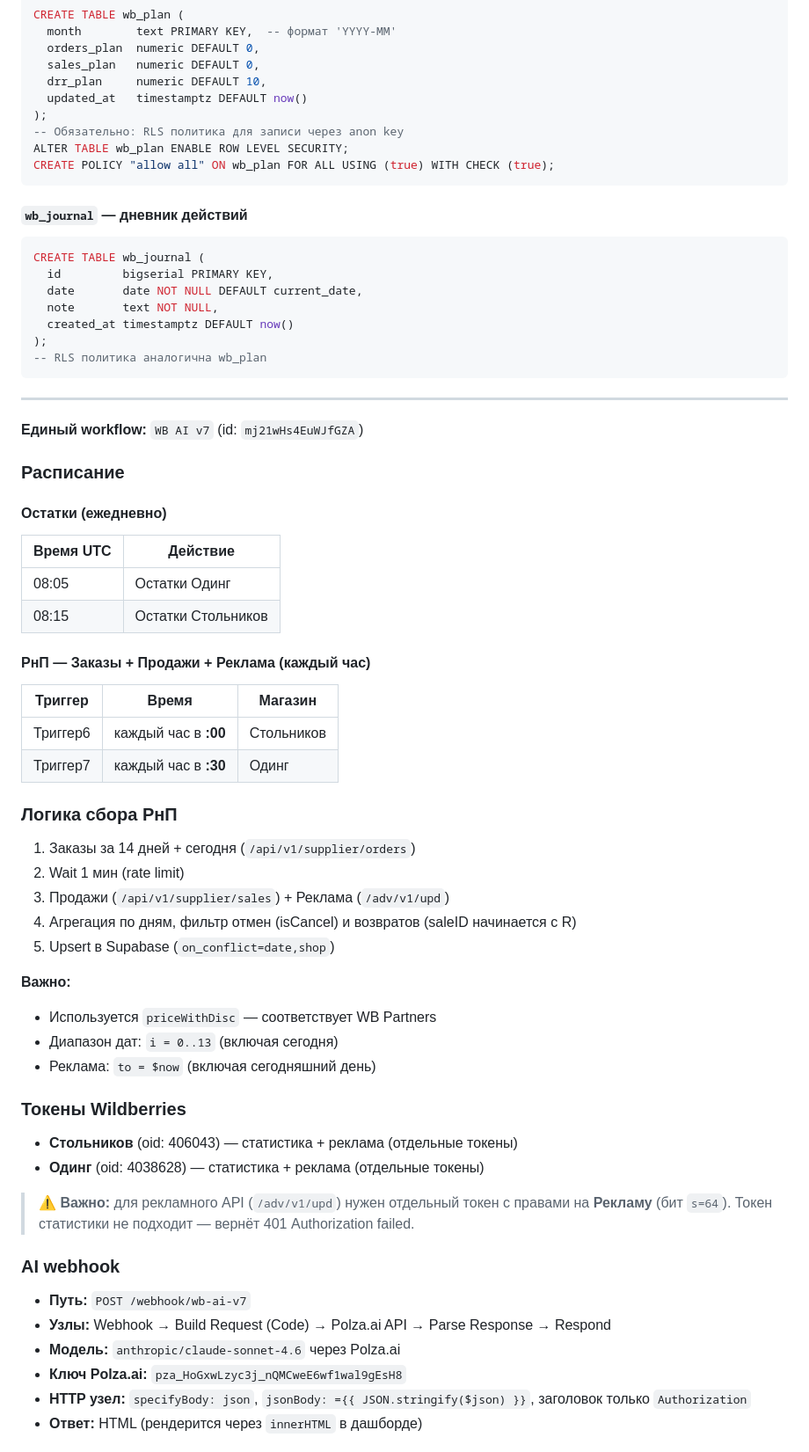
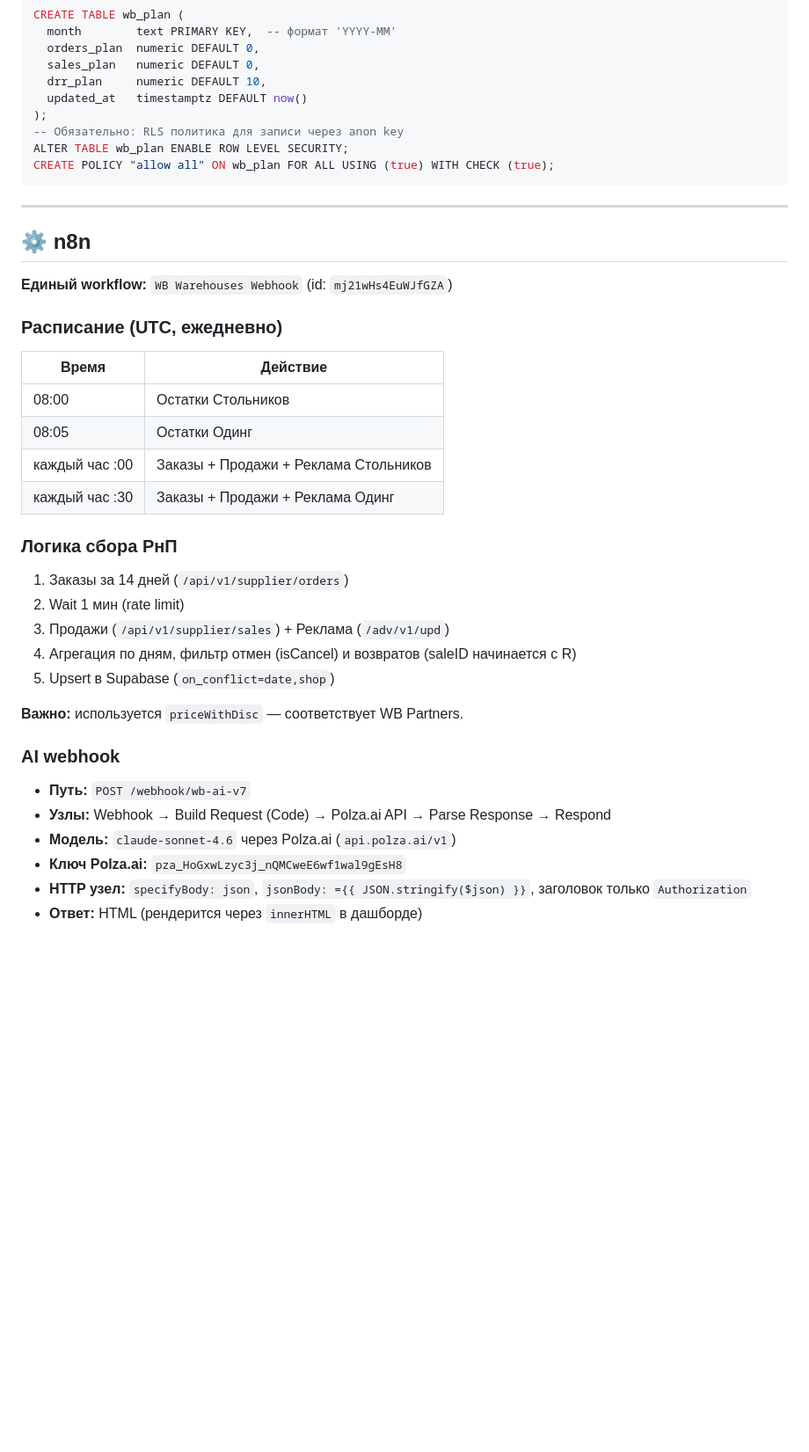
Before and after one commit to Igoroding/wb-dashboard, a Markdown page: README.md, the part around one of its changes. Shown at 88% size. Rendered like a GitHub page; blank space fills up the shorter version.

````diff
--- a/README.md
+++ b/README.md
@@ -111,57 +101,33 @@ ALTER TABLE wb_plan ENABLE ROW LEVEL SECURITY;
 CREATE POLICY "allow all" ON wb_plan FOR ALL USING (true) WITH CHECK (true);
 ```
 
-#### `wb_journal` — дневник действий
-```sql
-CREATE TABLE wb_journal (
-  id         bigserial PRIMARY KEY,
-  date       date NOT NULL DEFAULT current_date,
-  note       text NOT NULL,
-  created_at timestamptz DEFAULT now()
-);
--- RLS политика аналогична wb_plan
-```
-
 ---
 
-**Единый workflow:** `WB AI v7` (id: `mj21wHs4EuWJfGZA`)
+## ⚙️ n8n
 
-### Расписание
+**Единый workflow:** `WB Warehouses Webhook` (id: `mj21wHs4EuWJfGZA`)
 
-#### Остатки (ежедневно)
-| Время UTC | Действие |
-|-----------|---------|
+### Расписание (UTC, ежедневно)
+| Время | Действие |
+|-------|---------|
+| 08:00 | Остатки Стольников |
 | 08:05 | Остатки Одинг |
-| 08:15 | Остатки Стольников |
-
-#### РнП — Заказы + Продажи + Реклама (каждый час)
-| Триггер | Время | Магазин |
-|---------|-------|---------|
-| Триггер6 | каждый час в **:00** | Стольников |
-| Триггер7 | каждый час в **:30** | Одинг |
+| каждый час :00 | Заказы + Продажи + Реклама Стольников |
+| каждый час :30 | Заказы + Продажи + Реклама Одинг |
 
 ### Логика сбора РнП
-1. Заказы за 14 дней + сегодня (`/api/v1/supplier/orders`)
+1. Заказы за 14 дней (`/api/v1/supplier/orders`)
 2. Wait 1 мин (rate limit)
 3. Продажи (`/api/v1/supplier/sales`) + Реклама (`/adv/v1/upd`)
 4. Агрегация по дням, фильтр отмен (isCancel) и возвратов (saleID начинается с R)
 5. Upsert в Supabase (`on_conflict=date,shop`)
 
-**Важно:**
-- Используется `priceWithDisc` — соответствует WB Partners
-- Диапазон дат: `i = 0..13` (включая сегодня)
-- Реклама: `to = $now` (включая сегодняшний день)
-
-### Токены Wildberries
-- **Стольников** (oid: 406043) — статистика + реклама (отдельные токены)
-- **Одинг** (oid: 4038628) — статистика + реклама (отдельные токены)
-
-> ⚠️ **Важно:** для рекламного API (`/adv/v1/upd`) нужен отдельный токен с правами на **Рекламу** (бит `s=64`). Токен статистики не подходит — вернёт 401 Authorization failed.
+**Важно:** используется `priceWithDisc` — соответствует WB Partners.
 
 ### AI webhook
 - **Путь:** `POST /webhook/wb-ai-v7`
 - **Узлы:** Webhook → Build Request (Code) → Polza.ai API → Parse Response → Respond
-- **Модель:** `anthropic/claude-sonnet-4.6` через Polza.ai
+- **Модель:** `claude-sonnet-4.6` через Polza.ai (`api.polza.ai/v1`)
 - **Ключ Polza.ai:** `pza_HoGxwLzyc3j_nQMCweE6wf1wal9gEsH8`
 - **HTTP узел:** `specifyBody: json`, `jsonBody: ={{ JSON.stringify($json) }}`, заголовок только `Authorization`
 - **Ответ:** HTML (рендерится через `innerHTML` в дашборде)
````
Also changed, not shown: other parts of README.md (+86 -124 lines).
